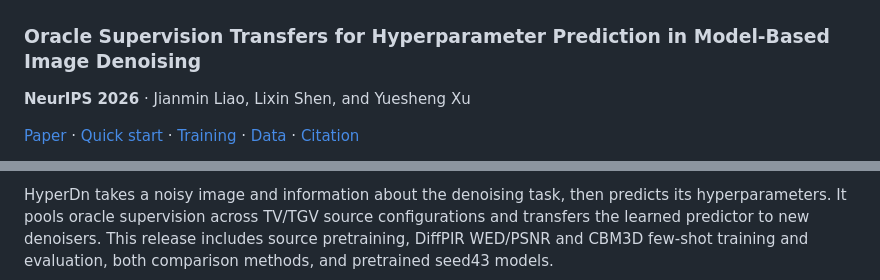
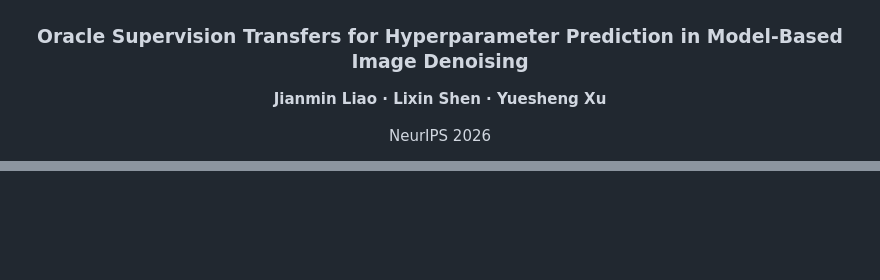
Before and after one commit to JianminLiao/HyperDn-NeurIPS2026, a Markdown page: README.md, 2 parts joined by grey strips. Rendered like a GitHub page; blank space fills up the shorter version.

```diff
--- a/README.md
+++ b/README.md
@@ -2,7 +4,7 @@
 
 ### Oracle Supervision Transfers for Hyperparameter Prediction in Model-Based Image Denoising
 
-**NeurIPS 2026** · Jianmin Liao, Lixin Shen, and Yuesheng Xu
+**Jianmin Liao · Lixin Shen · Yuesheng Xu**
 
-[Paper](https://openreview.net/forum?id=vXGWG7Z20k) · [Quick start](#quick-start) · [Training](#training-and-few-shot-transfer) · [Data](docs/data.md) · [Citation](#citation)
+NeurIPS 2026
 
@@ -10,3 +12,3 @@
 
-HyperDn takes a noisy image and information about the denoising task, then predicts its hyperparameters. It pools oracle supervision across TV/TGV source configurations and transfers the learned predictor to new denoisers. This release includes source pretraining, DiffPIR WED/PSNR and CBM3D few-shot training and evaluation, both comparison methods, and pretrained seed43 models.
+</div>
 
```
Also changed, not shown: other parts of README.md (+66 -83 lines), docs/release.md (deleted, +0 -28 lines), docs/figures/fewshot_diffpir.png (added), docs/figures/overview.png (added), 5 other files.
